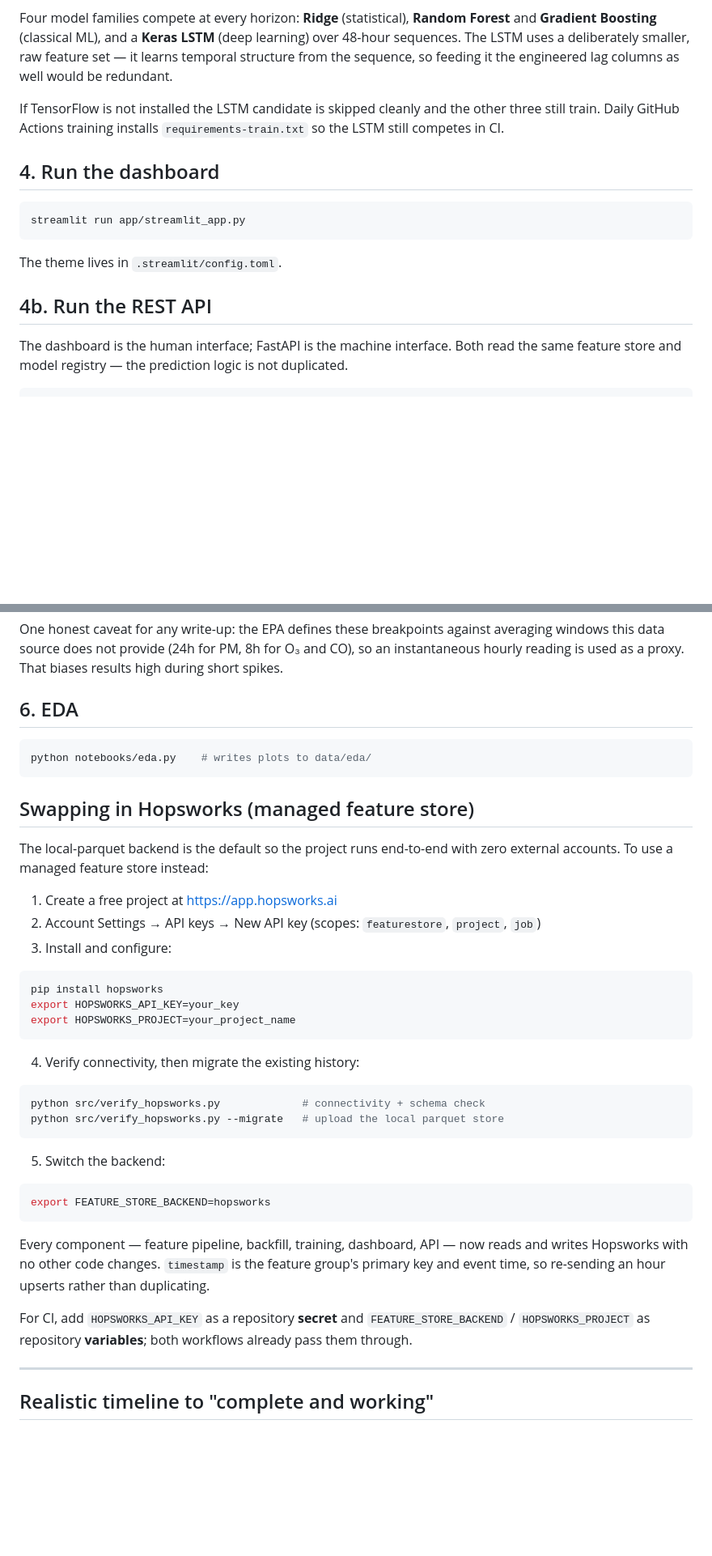
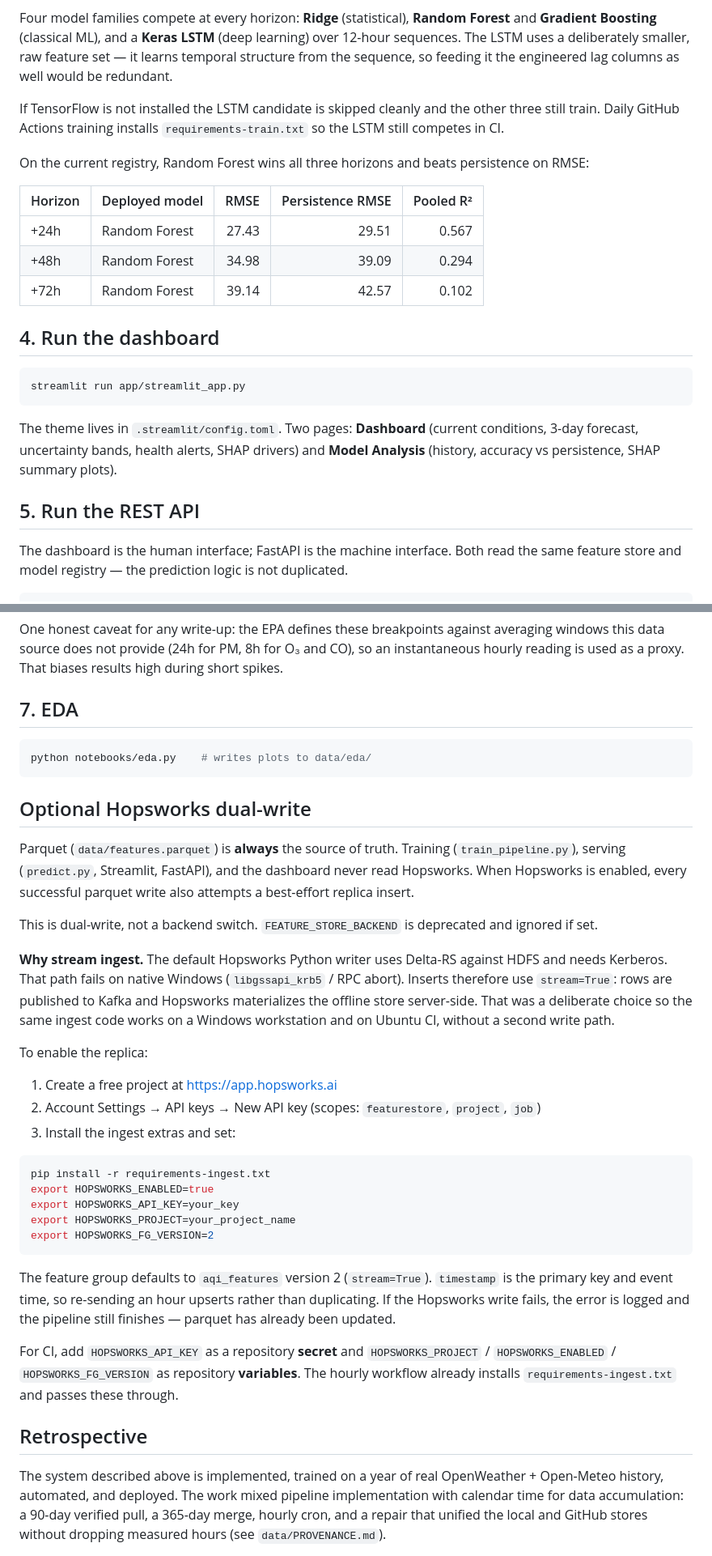
Before and after one commit to AmeerHvmza/10pearls_AQI-predictor, a Markdown page: README.md, 2 parts joined by grey strips. Shown at 81% size. GitHub-like rendering; blank space fills up the shorter version.

Commit message:
Document the live dual-write architecture and Streamlit demo URL.

````diff
--- a/README.md
+++ b/README.md
@@ -92,7 +134,7 @@ multiple years.
 
 Four model families compete at every horizon: **Ridge** (statistical),
 **Random Forest** and **Gradient Boosting** (classical ML), and a **Keras
-LSTM** (deep learning) over 48-hour sequences. The LSTM uses a deliberately
+LSTM** (deep learning) over 12-hour sequences. The LSTM uses a deliberately
 smaller, raw feature set — it learns temporal structure from the sequence, so
 feeding it the engineered lag columns as well would be redundant.
 
@@ -100,15 +142,27 @@ If TensorFlow is not installed the LSTM candidate is skipped cleanly and the
 other three still train. Daily GitHub Actions training installs
 `requirements-train.txt` so the LSTM still competes in CI.
 
+On the current registry, Random Forest wins all three horizons and beats
+persistence on RMSE:
+
+| Horizon | Deployed model | RMSE | Persistence RMSE | Pooled R² |
+|---|---|---:|---:|---:|
+| +24h | Random Forest | 27.43 | 29.51 | 0.567 |
+| +48h | Random Forest | 34.98 | 39.09 | 0.294 |
+| +72h | Random Forest | 39.14 | 42.57 | 0.102 |
+
 ## 4. Run the dashboard
 
 ```bash
 streamlit run app/streamlit_app.py
 ```
 
-The theme lives in `.streamlit/config.toml`.
+The theme lives in `.streamlit/config.toml`. Two pages: **Dashboard**
+(current conditions, 3-day forecast, uncertainty bands, health alerts, SHAP
+drivers) and **Model Analysis** (history, accuracy vs persistence, SHAP
+summary plots).
 
-## 4b. Run the REST API
+## 5. Run the REST API
 
 The dashboard is the human interface; FastAPI is the machine interface. Both
 read the same feature store and model registry — the prediction logic is not
@@ -174,51 +247,60 @@ averaging windows this data source does not provide (24h for PM, 8h for O₃ and
 CO), so an instantaneous hourly reading is used as a proxy. That biases results
 high during short spikes.
 
-## 6. EDA
+## 7. EDA
 
 ```bash
 python notebooks/eda.py    # writes plots to data/eda/
 ```
 
-## Swapping in Hopsworks (managed feature store)
+## Optional Hopsworks dual-write
 
-The local-parquet backend is the default so the project runs end-to-end with
-zero external accounts. To use a managed feature store instead:
+Parquet (`data/features.parquet`) is **always** the source of truth.
+Training (`train_pipeline.py`), serving (`predict.py`, Streamlit, FastAPI),
+and the dashboard never read Hopsworks. When Hopsworks is enabled, every
+successful parquet write also attempts a best-effort replica insert.
+
+This is dual-write, not a backend switch. `FEATURE_STORE_BACKEND` is
+deprecated and ignored if set.
+
+**Why stream ingest.** The default Hopsworks Python writer uses Delta-RS
+against HDFS and needs Kerberos. That path fails on native Windows
+(`libgssapi_krb5` / RPC abort). Inserts therefore use `stream=True`: rows
+are published to Kafka and Hopsworks materializes the offline store
+server-side. That was a deliberate choice so the same ingest code works on
+a Windows workstation and on Ubuntu CI, without a second write path.
+
+To enable the replica:
 
 1. Create a free project at https://app.hopsworks.ai
 2. Account Settings → API keys → New API key
    (scopes: `featurestore`, `project`, `job`)
-3. Install and configure:
+3. Install the ingest extras and set:
 
 ```bash
-pip install hopsworks
+pip install -r requirements-ingest.txt
+export HOPSWORKS_ENABLED=true
 export HOPSWORKS_API_KEY=your_key
 export HOPSWORKS_PROJECT=your_project_name
+export HOPSWORKS_FG_VERSION=2
 ```
 
-4. Verify connectivity, then migrate the existing history:
-
-```bash
-python src/verify_hopsworks.py             # connectivity + schema check
-python src/verify_hopsworks.py --migrate   # upload the local parquet store
-```
-
-5. Switch the backend:
-
-```bash
-export FEATURE_STORE_BACKEND=hopsworks
-```
-
-Every component — feature pipeline, backfill, training, dashboard, API — now
-reads and writes Hopsworks with no other code changes. `timestamp` is the
-feature group's primary key and event time, so re-sending an hour upserts
-rather than duplicating.
+The feature group defaults to `aqi_features` version 2 (`stream=True`).
+`timestamp` is the primary key and event time, so re-sending an hour upserts
+rather than duplicating. If the Hopsworks write fails, the error is logged
+and the pipeline still finishes — parquet has already been updated.
 
 For CI, add `HOPSWORKS_API_KEY` as a repository **secret** and
-`FEATURE_STORE_BACKEND` / `HOPSWORKS_PROJECT` as repository **variables**;
-both workflows already pass them through.
+`HOPSWORKS_PROJECT` / `HOPSWORKS_ENABLED` / `HOPSWORKS_FG_VERSION` as
+repository **variables**. The hourly workflow already installs
+`requirements-ingest.txt` and passes these through.
 
----
+## Retrospective
 
-## Realistic timeline to "complete and working"
+The system described above is implemented, trained on a year of real
+OpenWeather + Open-Meteo history, automated, and deployed. The work mixed
+pipeline implementation with calendar time for data accumulation: a 90-day
+verified pull, a 365-day merge, hourly cron, and a repair that unified the
+local and GitHub stores without dropping measured hours
+(see `data/PROVENANCE.md`).
 
````
Also changed, not shown: other parts of README.md (+99 -42 lines).
